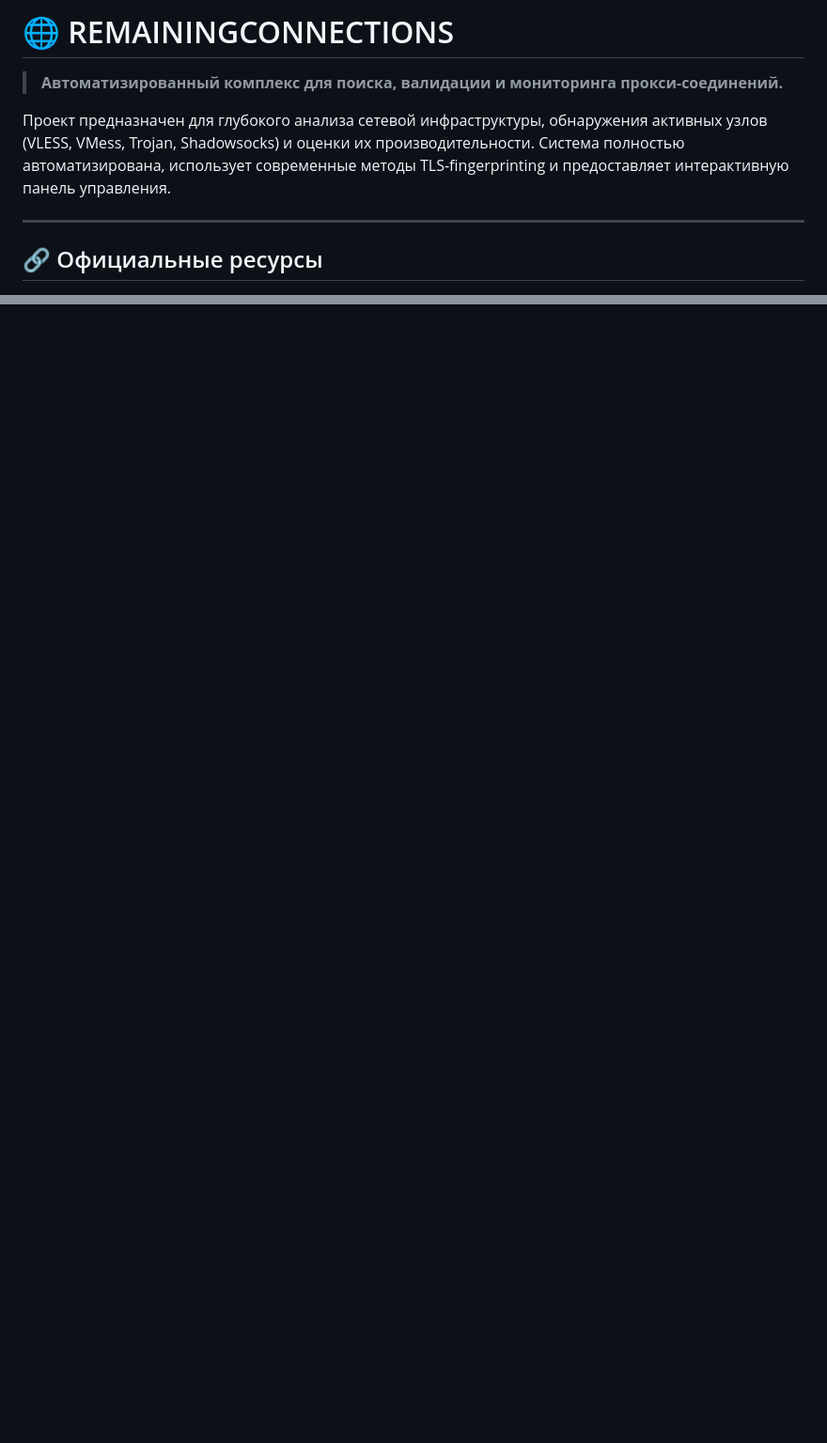
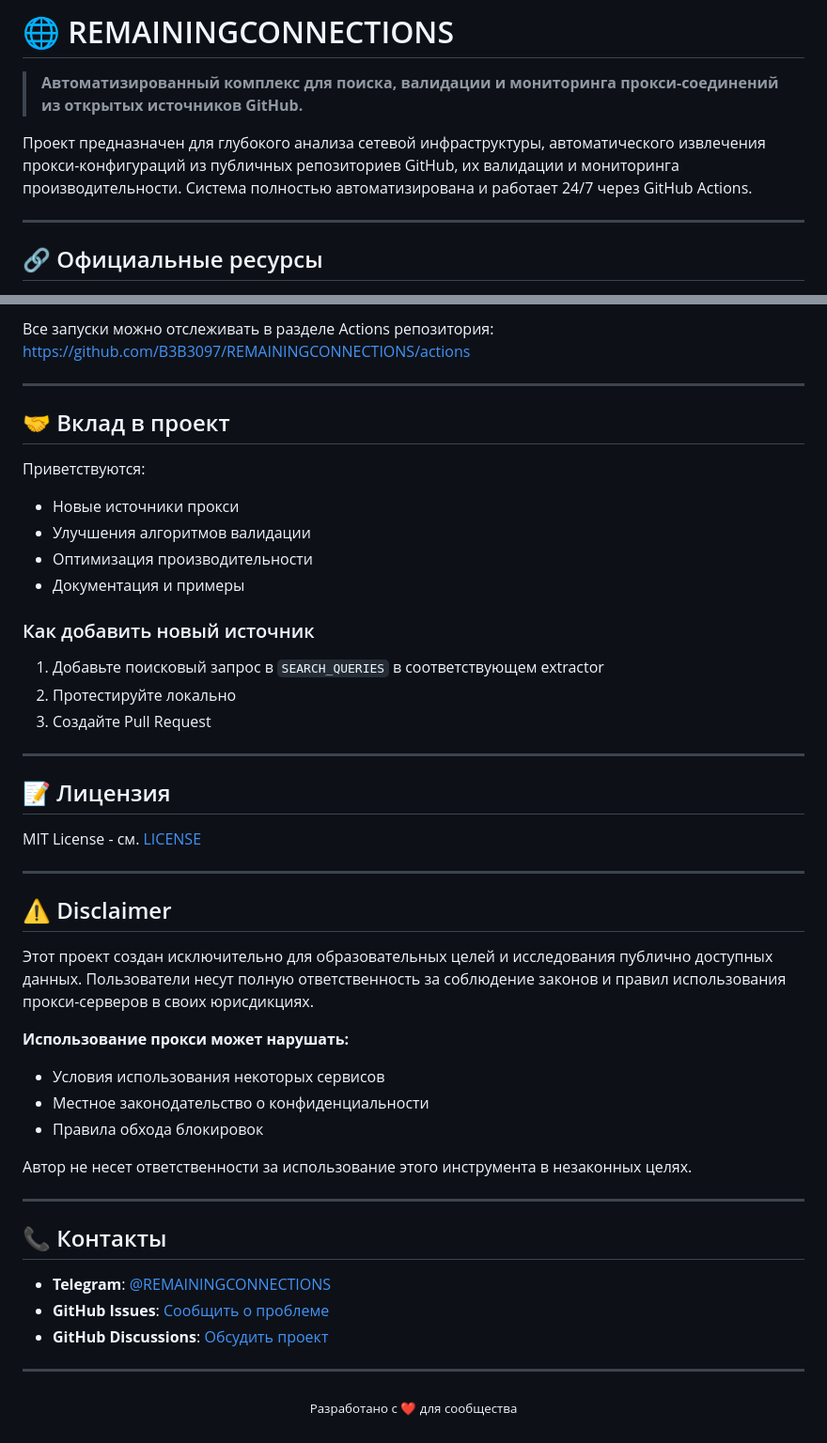
Before and after one commit to B3B3097/REMAININGCONNECTIONS, a Markdown page: README.md, 2 parts joined by grey strips. Shown at 94% size. GitHub-like rendering; blank space fills up the shorter version.

```diff
--- a/README.md
+++ b/README.md
@@ -1,8 +1,8 @@
-# 🌐 REMAININGCONNECTIONS
+ # 🌐 REMAININGCONNECTIONS
 
-> **Автоматизированный комплекс для поиска, валидации и мониторинга прокси-соединений.**
+> **Автоматизированный комплекс для поиска, валидации и мониторинга прокси-соединений из открытых источников GitHub.**
 
-Проект предназначен для глубокого анализа сетевой инфраструктуры, обнаружения активных узлов (VLESS, VMess, Trojan, Shadowsocks) и оценки их производительности. Система полностью автоматизирована, использует современные методы TLS-fingerprinting и предоставляет интерактивную панель управления.
+Проект предназначен для глубокого анализа сетевой инфраструктуры, автоматического извлечения прокси-конфигураций из публичных репозиториев GitHub, их валидации и мониторинга производительности. Система полностью автоматизирована и работает 24/7 через GitHub Actions.
 
 ---
 
@@ -92,0 +209,51 @@ make generate-dashboard
+Все запуски можно отслеживать в разделе Actions репозитория:
+https://github.com/B3B3097/REMAININGCONNECTIONS/actions
+
+---
+
+## 🤝 Вклад в проект
+
+Приветствуются:
+- Новые источники прокси
+- Улучшения алгоритмов валидации
+- Оптимизация производительности
+- Документация и примеры
+
+### Как добавить новый источник
+
+1. Добавьте поисковый запрос в `SEARCH_QUERIES` в соответствующем extractor
+2. Протестируйте локально
+3. Создайте Pull Request
+
+---
+
+## 📝 Лицензия
+
+MIT License - см. [LICENSE](LICENSE)
+
+---
+
+## ⚠️ Disclaimer
+
+Этот проект создан исключительно для образовательных целей и исследования публично доступных данных. Пользователи несут полную ответственность за соблюдение законов и правил использования прокси-серверов в своих юрисдикциях.
+
+**Использование прокси может нарушать:**
+- Условия использования некоторых сервисов
+- Местное законодательство о конфиденциальности
+- Правила обхода блокировок
+
+Автор не несет ответственности за использование этого инструмента в незаконных целях.
+
+---
+
+## 📞 Контакты
+
+- **Telegram**: [@REMAININGCONNECTIONS](https://t.me/REMAININGCONNECTIONS)
+- **GitHub Issues**: [Сообщить о проблеме](https://github.com/B3B3097/REMAININGCONNECTIONS/issues)
+- **GitHub Discussions**: [Обсудить проект](https://github.com/B3B3097/REMAININGCONNECTIONS/discussions)
+
+---
+
+<p align="center">
+  <sub>Разработано с ❤️ для сообщества</sub>
+</p>
```
Also changed, not shown: other parts of README.md (+155 -39 lines).
